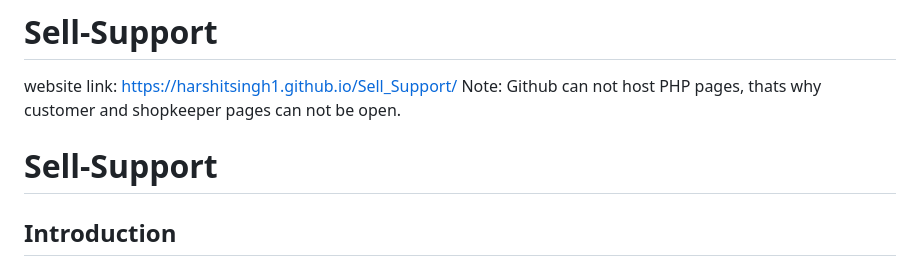
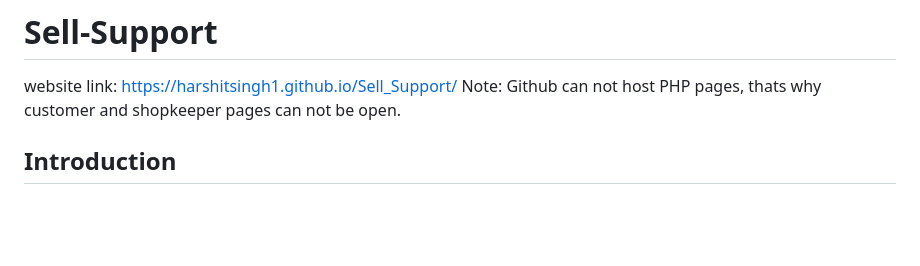
Before and after one commit to harshitSingh1/Sell_Support, a Markdown page: README.md, the part around the change. Rendered like a GitHub page; blank space fills up the shorter version.

```diff
--- a/README.md
+++ b/README.md
@@ -1,7 +1,6 @@
 # Sell-Support
 website link: https://harshitsingh1.github.io/Sell_Support/
 Note: Github can not host PHP pages, thats why customer and shopkeeper pages can not be open.
-# Sell-Support
 
 ## Introduction
 In today's market, small businesses face a number of difficulties, particularly when trying to compete with bigger, more well-known brands. The biggest challenge they have is staying current with technology and industry changes. It has become more difficult for small, offline businesses to engage with their target audience and offer sufficient customer assistance as a result of the growth of e-commerce and online marketplaces. We created Sell-Support, a software that tries to give small companies a solution to deal with these problems, in response to this difficulty.
```
